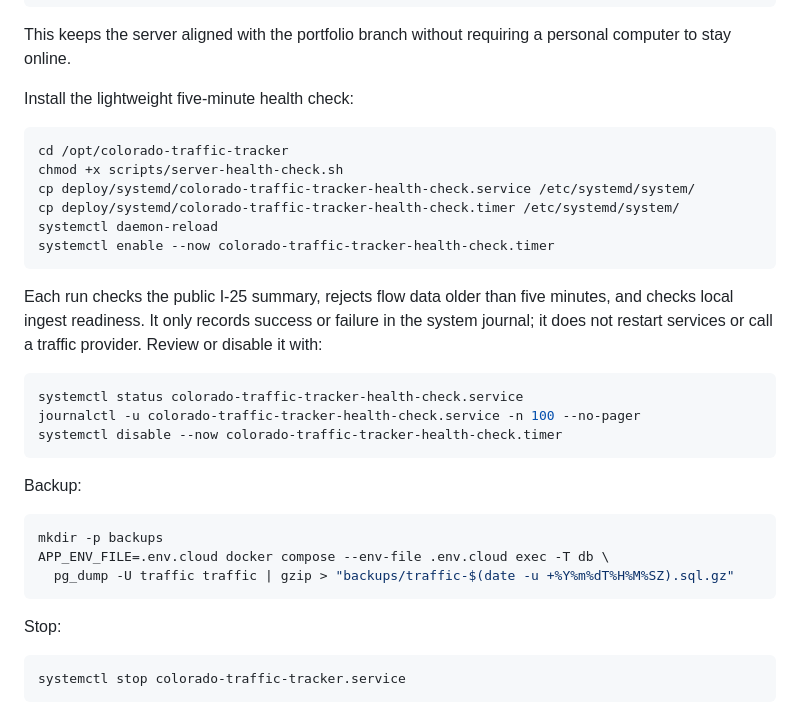
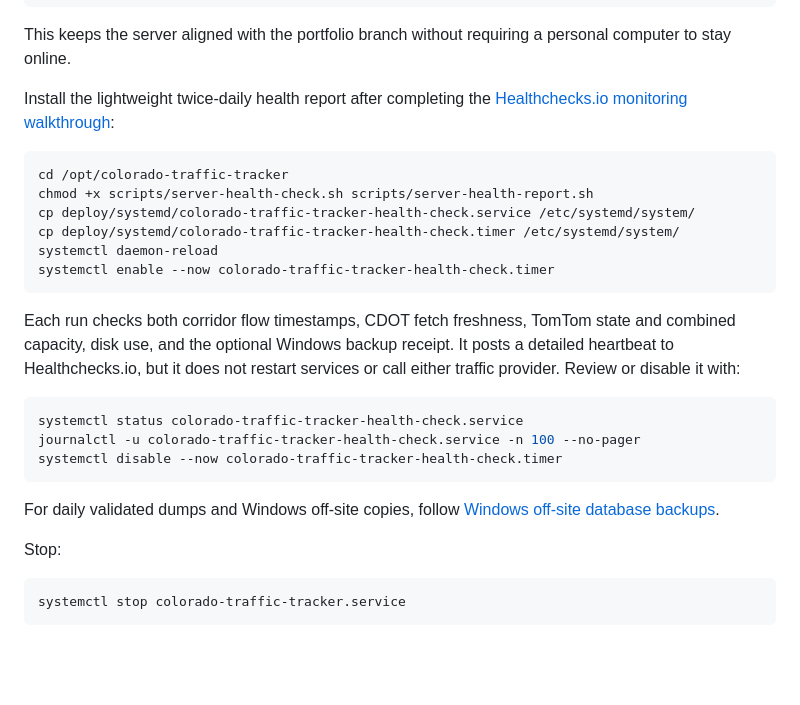
Before and after one commit to brentjColoS/ColoradoTrafficTracker, a Markdown page: docs/cloud-vps-deployment.md, the part around the change. GitHub-like rendering; blank space fills up the shorter version.

````diff
--- a/docs/cloud-vps-deployment.md
+++ b/docs/cloud-vps-deployment.md
@@ -284,21 +284,22 @@ journalctl -u colorado-traffic-tracker-auto-update.service -n 100 --no-pager
 This keeps the server aligned with the portfolio branch without requiring a
 personal computer to stay online.
 
-Install the lightweight five-minute health check:
+Install the lightweight twice-daily health report after completing the
+[Healthchecks.io monitoring walkthrough](healthchecks-io-monitoring.md):
 
 ```bash
 cd /opt/colorado-traffic-tracker
-chmod +x scripts/server-health-check.sh
+chmod +x scripts/server-health-check.sh scripts/server-health-report.sh
 cp deploy/systemd/colorado-traffic-tracker-health-check.service /etc/systemd/system/
 cp deploy/systemd/colorado-traffic-tracker-health-check.timer /etc/systemd/system/
 systemctl daemon-reload
 systemctl enable --now colorado-traffic-tracker-health-check.timer
 ```
 
-Each run checks the public I-25 summary, rejects flow data older than five
-minutes, and checks local ingest readiness. It only records success or failure
-in the system journal; it does not restart services or call a traffic provider.
-Review or disable it with:
+Each run checks both corridor flow timestamps, CDOT fetch freshness, TomTom
+state and combined capacity, disk use, and the optional Windows backup receipt.
+It posts a detailed heartbeat to Healthchecks.io, but it does not restart
+services or call either traffic provider. Review or disable it with:
 
 ```bash
 systemctl status colorado-traffic-tracker-health-check.service
@@ -306,13 +307,8 @@ journalctl -u colorado-traffic-tracker-health-check.service -n 100 --no-pager
 systemctl disable --now colorado-traffic-tracker-health-check.timer
 ```
 
-Backup:
-
-```bash
-mkdir -p backups
-APP_ENV_FILE=.env.cloud docker compose --env-file .env.cloud exec -T db \
-  pg_dump -U traffic traffic | gzip > "backups/traffic-$(date -u +%Y%m%dT%H%M%SZ).sql.gz"
-```
+For daily validated dumps and Windows off-site copies, follow
+[Windows off-site database backups](windows-offsite-backups.md).
 
 Stop:
 
````
Also changed, not shown: README.md (+1 -0 lines), docs/healthchecks-io-monitoring.md (added, +171 -0 lines).
